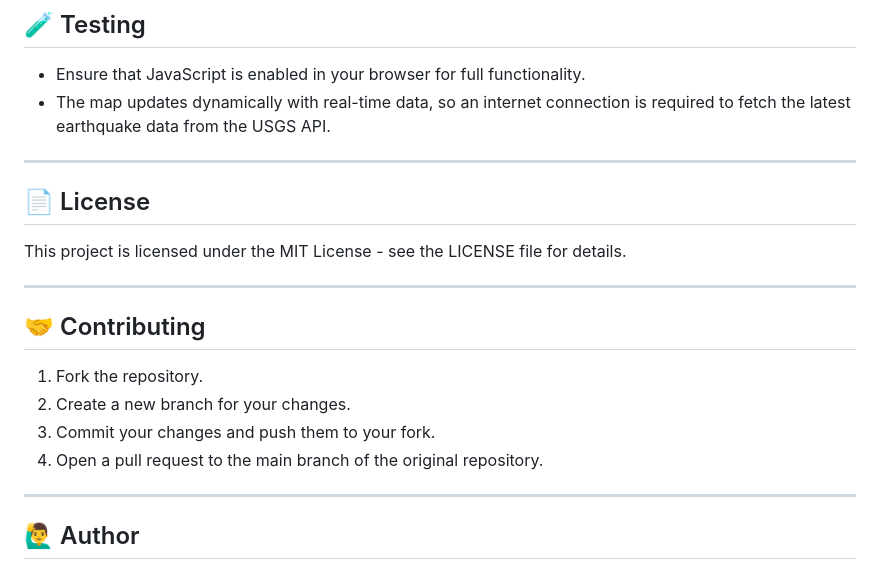
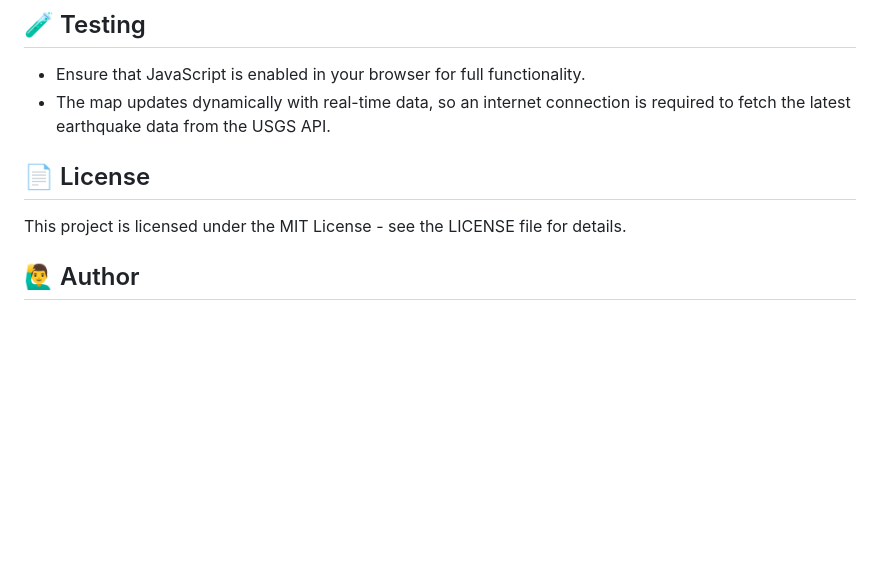
Before and after one commit to DanOMearaWD/leaflet-challenge, a Markdown page: README.md, the part around the change. Rendered like a GitHub page; blank space fills up the shorter version.

```diff
--- a/README.md
+++ b/README.md
@@ -59,22 +59,9 @@ leaflet-challenge/
 - Ensure that JavaScript is enabled in your browser for full functionality.
 - The map updates dynamically with real-time data, so an internet connection is required to fetch the latest earthquake data from the USGS API.
 
----
-
 ## 📄 License
 
 This project is licensed under the MIT License - see the LICENSE file for details.
-
----
-
-## 🤝 Contributing
-
-1. Fork the repository.
-2. Create a new branch for your changes.
-3. Commit your changes and push them to your fork.
-4. Open a pull request to the main branch of the original repository.
-
----
 
 ## 🙋‍♂️ Author
 
```
